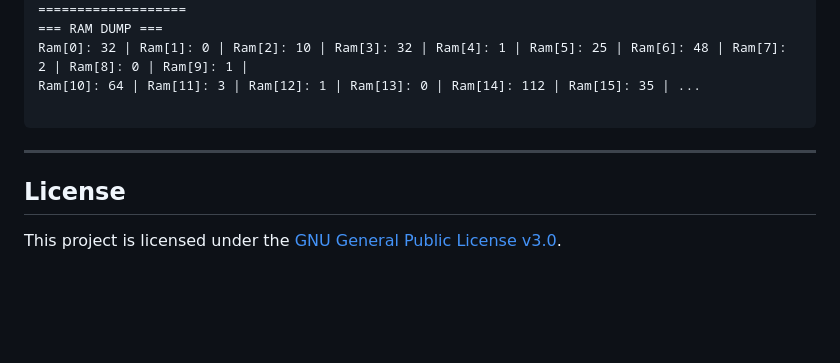
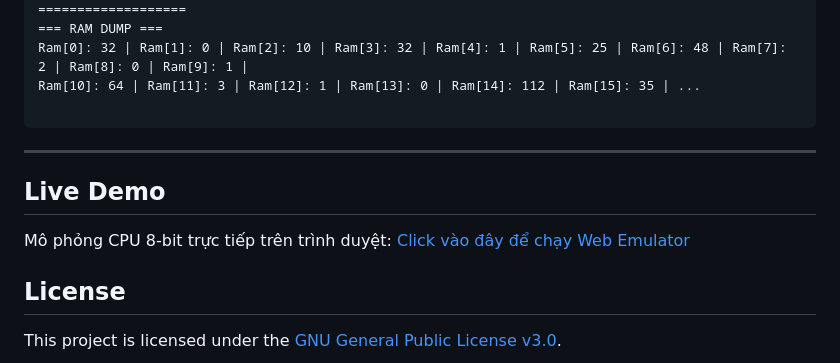
Before and after one commit to MinhquanLuong2137/CPU-Simple-Emulator, a Markdown page: README.md, the part around the change. GitHub-like rendering; blank space fills up the shorter version.

Commit message:
Add live demo section to README
Added a section for a live demo of the 8-bit CPU emulator.

```diff
--- a/README.md
+++ b/README.md
@@ -167,6 +167,10 @@ Ram[10]: 64 | Ram[11]: 3 | Ram[12]: 1 | Ram[13]: 0 | Ram[14]: 112 | Ram[15]: 35
 
 ---
 
+## Live Demo
+Mô phỏng CPU 8-bit trực tiếp trên trình duyệt: [Click vào đây để chạy Web Emulator](https://minhquanluong2137.github.io/<ten-repository>/)
+
+
 ## License
 
 This project is licensed under the [GNU General Public License v3.0](https://www.google.com/search?q=LICENSE).
```
